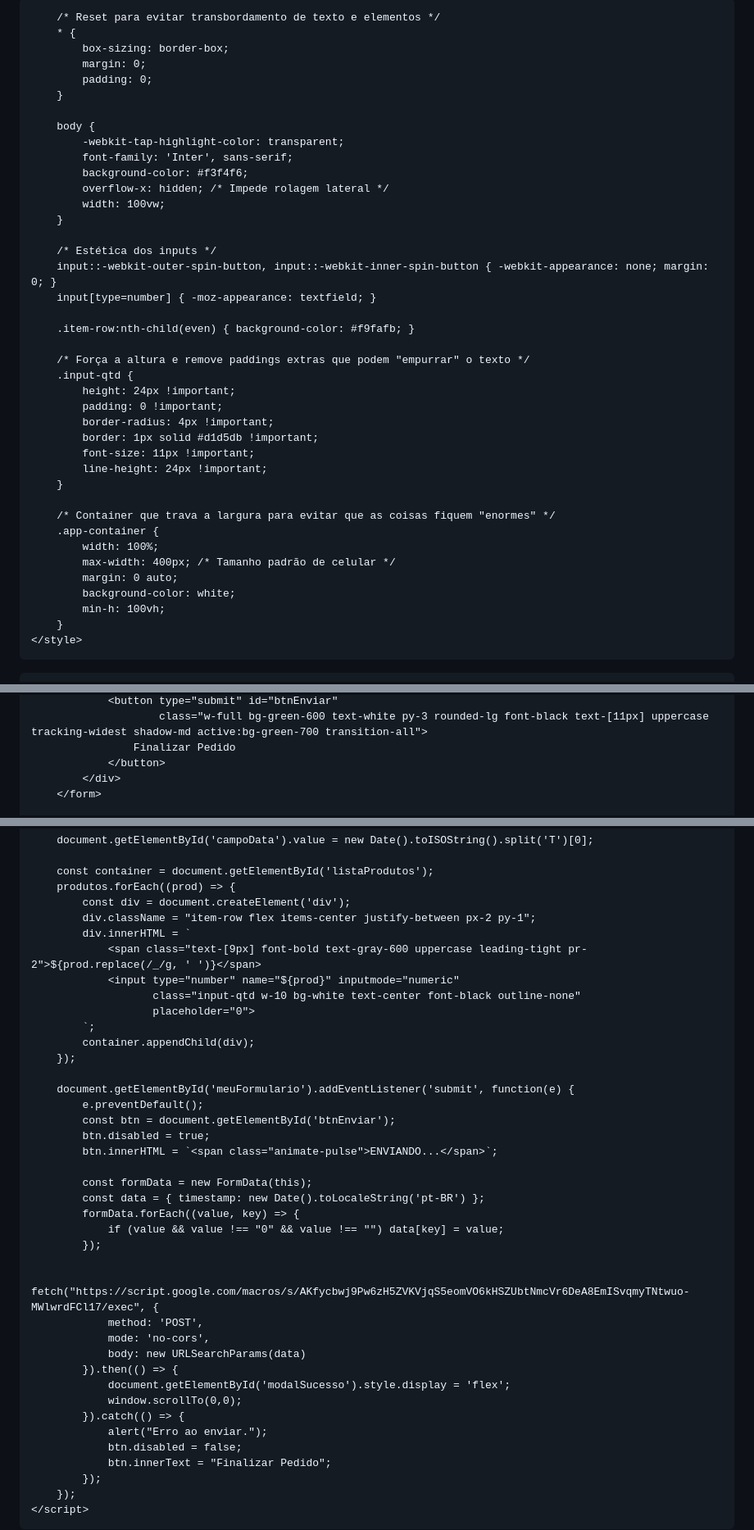
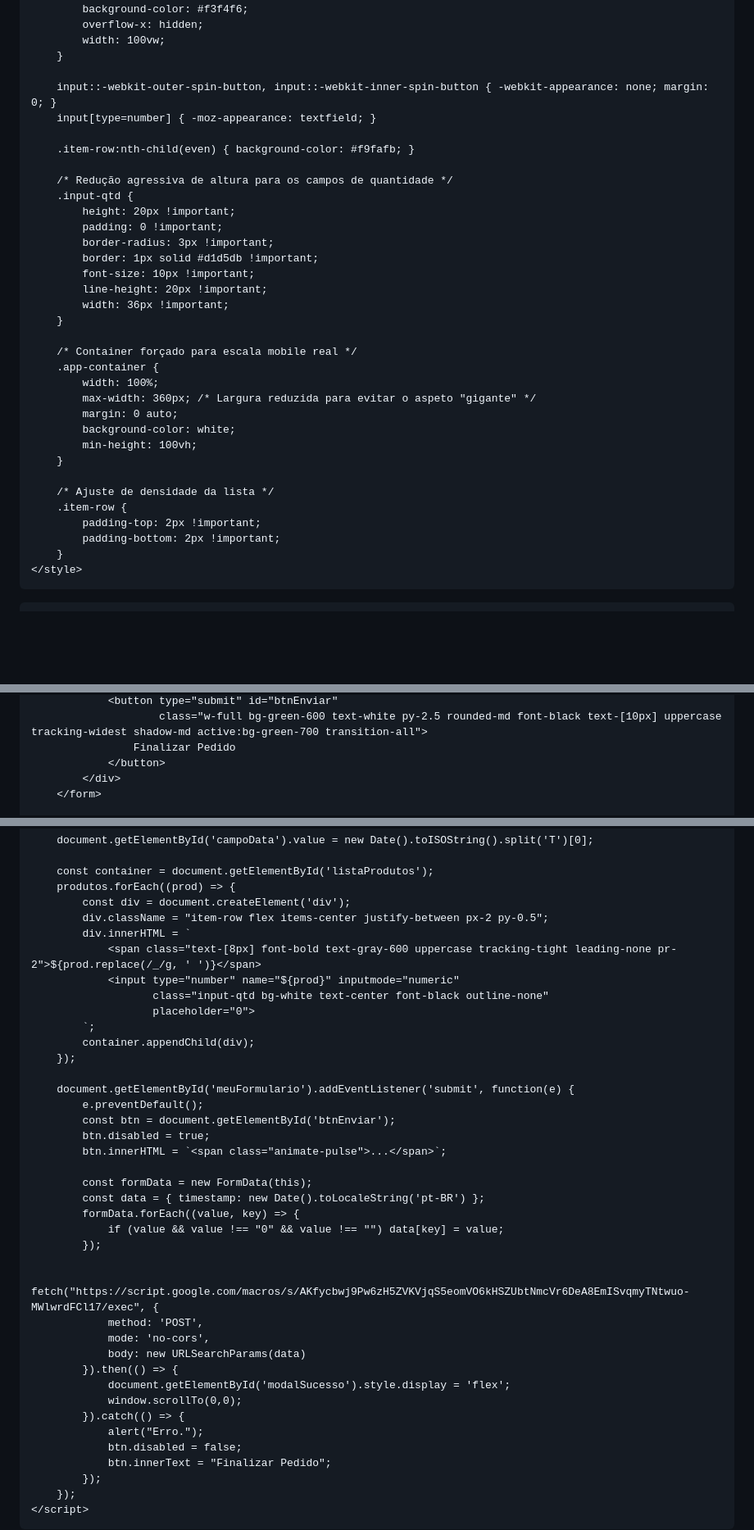
Before and after one commit to clafdoisvizinhos-rgb/pedido-cooperativa, a Markdown page: README.md, 3 parts joined by grey strips. Shown: that part at 82% size. GitHub-like rendering; blank space fills up the shorter version.

```diff
--- a/README.md
+++ b/README.md
@@ -8,7 +8,6 @@
     <style>
         @import url('https://fonts.googleapis.com/css2?family=Inter:wght@400;700;900&display=swap');
 
-        /* Reset para evitar transbordamento de texto e elementos */
         * {
             box-sizing: border-box;
             margin: 0;
@@ -19,33 +18,39 @@
             -webkit-tap-highlight-color: transparent;
             font-family: 'Inter', sans-serif;
             background-color: #f3f4f6;
-            overflow-x: hidden; /* Impede rolagem lateral */
+            overflow-x: hidden;
             width: 100vw;
         }
 
-        /* Estética dos inputs */
         input::-webkit-outer-spin-button, input::-webkit-inner-spin-button { -webkit-appearance: none; margin: 0; }
         input[type=number] { -moz-appearance: textfield; }
 
         .item-row:nth-child(even) { background-color: #f9fafb; }
 
-        /* Força a altura e remove paddings extras que podem "empurrar" o texto */
+        /* Redução agressiva de altura para os campos de quantidade */
         .input-qtd {
-            height: 24px !important;
+            height: 20px !important;
             padding: 0 !important;
-            border-radius: 4px !important;
+            border-radius: 3px !important;
             border: 1px solid #d1d5db !important;
-            font-size: 11px !important;
-            line-height: 24px !important;
+            font-size: 10px !important;
+            line-height: 20px !important;
+            width: 36px !important;
         }
 
-        /* Container que trava a largura para evitar que as coisas fiquem "enormes" */
+        /* Container forçado para escala mobile real */
         .app-container {
             width: 100%;
-            max-width: 400px; /* Tamanho padrão de celular */
+            max-width: 360px; /* Largura reduzida para evitar o aspeto "gigante" */
             margin: 0 auto;
             background-color: white;
-            min-h: 100vh;
+            min-height: 100vh;
+        }
+
+        /* Ajuste de densidade da lista */
+        .item-row {
+            padding-top: 2px !important;
+            padding-bottom: 2px !important;
         }
     </style>
 </head>
@@ -91,5 +98,5 @@
                 <button type="submit" id="btnEnviar"
-                        class="w-full bg-green-600 text-white py-3 rounded-lg font-black text-[11px] uppercase tracking-widest shadow-md active:bg-green-700 transition-all">
+                        class="w-full bg-green-600 text-white py-2.5 rounded-md font-black text-[10px] uppercase tracking-widest shadow-md active:bg-green-700 transition-all">
                     Finalizar Pedido
                 </button>
             </div>
@@ -116,11 +123,11 @@
         const container = document.getElementById('listaProdutos');
         produtos.forEach((prod) => {
             const div = document.createElement('div');
-            div.className = "item-row flex items-center justify-between px-2 py-1";
+            div.className = "item-row flex items-center justify-between px-2 py-0.5";
             div.innerHTML = `
-                <span class="text-[9px] font-bold text-gray-600 uppercase leading-tight pr-2">${prod.replace(/_/g, ' ')}</span>
+                <span class="text-[8px] font-bold text-gray-600 uppercase tracking-tight leading-none pr-2">${prod.replace(/_/g, ' ')}</span>
                 <input type="number" name="${prod}" inputmode="numeric"
-                       class="input-qtd w-10 bg-white text-center font-black outline-none"
+                       class="input-qtd bg-white text-center font-black outline-none"
                        placeholder="0">
             `;
             container.appendChild(div);
@@ -130,7 +137,7 @@
             e.preventDefault();
             const btn = document.getElementById('btnEnviar');
             btn.disabled = true;
-            btn.innerHTML = `<span class="animate-pulse">ENVIANDO...</span>`;
+            btn.innerHTML = `<span class="animate-pulse">...</span>`;
 
             const formData = new FormData(this);
             const data = { timestamp: new Date().toLocaleString('pt-BR') };
@@ -146,7 +153,7 @@
                 document.getElementById('modalSucesso').style.display = 'flex';
                 window.scrollTo(0,0);
             }).catch(() => {
-                alert("Erro ao enviar.");
+                alert("Erro.");
                 btn.disabled = false;
                 btn.innerText = "Finalizar Pedido";
             });
```
Also changed, not shown: other parts of README.md (+31 -29 lines).
